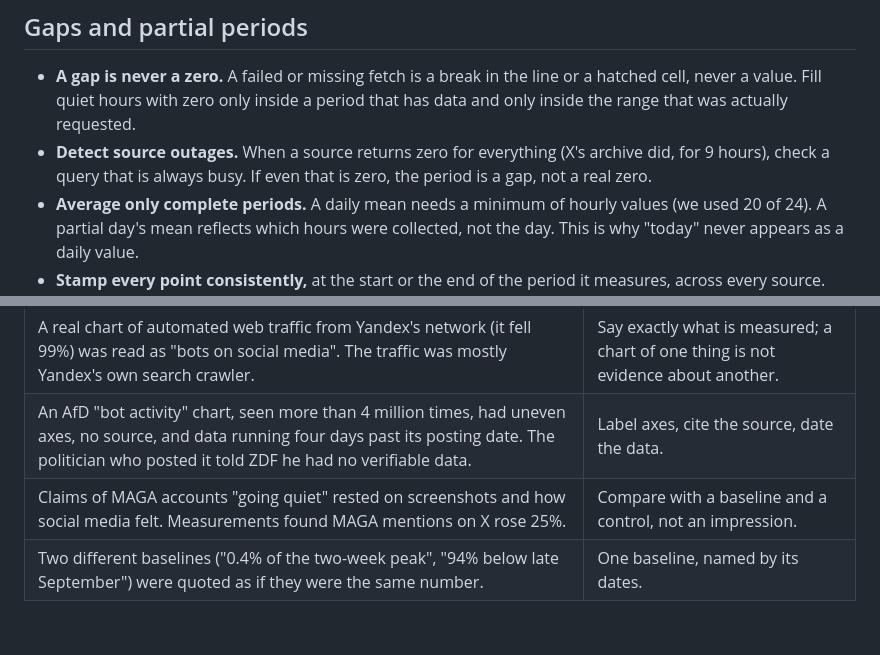
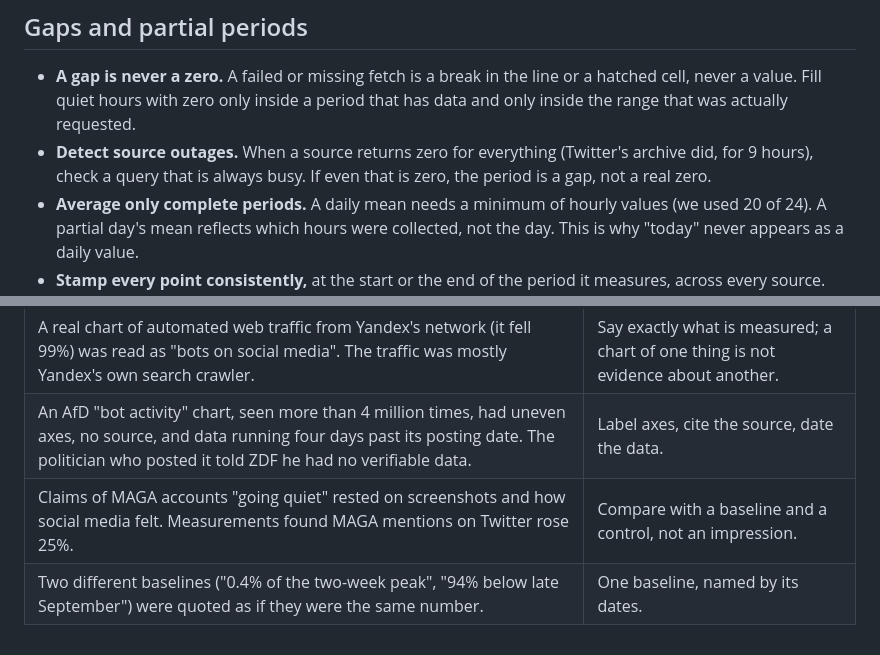
Before and after one commit to emmalegrottaglie/terminal-speedtest, a Markdown page: terminal-design-system/research-dataviz/02-honest-presentation.md, 2 parts joined by grey strips. GitHub-like rendering.

Commit message:
Sync the design system: call the platform Twitter, not X
Copied from the canonical terminal-design-system in the Bot Traffic Monitor,
where the research notes now say Twitter.

Co-Authored-By: Claude Opus 5.5 <noreply@anthropic.com>

```diff
--- a/terminal-design-system/research-dataviz/02-honest-presentation.md
+++ b/terminal-design-system/research-dataviz/02-honest-presentation.md
@@ -25,7 +25,7 @@ Rules we arrived at while charting a contested claim: that drone strikes on Yand
 ## Gaps and partial periods
 
 - **A gap is never a zero.** A failed or missing fetch is a break in the line or a hatched cell, never a value. Fill quiet hours with zero only inside a period that has data and only inside the range that was actually requested.
-- **Detect source outages.** When a source returns zero for everything (X's archive did, for 9 hours), check a query that is always busy. If even that is zero, the period is a gap, not a real zero.
+- **Detect source outages.** When a source returns zero for everything (Twitter's archive did, for 9 hours), check a query that is always busy. If even that is zero, the period is a gap, not a real zero.
 - **Average only complete periods.** A daily mean needs a minimum of hourly values (we used 20 of 24). A partial day's mean reflects which hours were collected, not the day. This is why "today" never appears as a daily value.
 - **Stamp every point consistently,** at the start or the end of the period it measures, across every source. Mixing the two put two of our sources an hour apart.
 - **Exact counts replace estimates.** When an exact count arrives for a period that held an estimate, replace the estimate; averaging the two only adds noise.
@@ -54,5 +54,5 @@ In October 2026 a claim spread that the strikes had silenced Russian bots. Fact-
 |---|---|
 | A real chart of automated web traffic from Yandex's network (it fell 99%) was read as "bots on social media". The traffic was mostly Yandex's own search crawler. | Say exactly what is measured; a chart of one thing is not evidence about another. |
 | An AfD "bot activity" chart, seen more than 4 million times, had uneven axes, no source, and data running four days past its posting date. The politician who posted it told ZDF he had no verifiable data. | Label axes, cite the source, date the data. |
-| Claims of MAGA accounts "going quiet" rested on screenshots and how social media felt. Measurements found MAGA mentions on X rose 25%. | Compare with a baseline and a control, not an impression. |
+| Claims of MAGA accounts "going quiet" rested on screenshots and how social media felt. Measurements found MAGA mentions on Twitter rose 25%. | Compare with a baseline and a control, not an impression. |
 | Two different baselines ("0.4% of the two-week peak", "94% below late September") were quoted as if they were the same number. | One baseline, named by its dates. |
```
